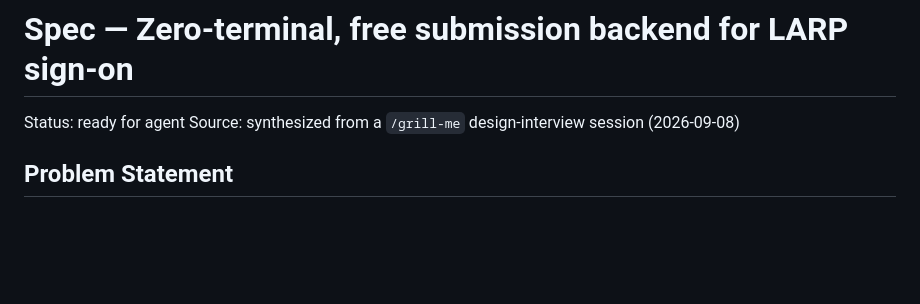
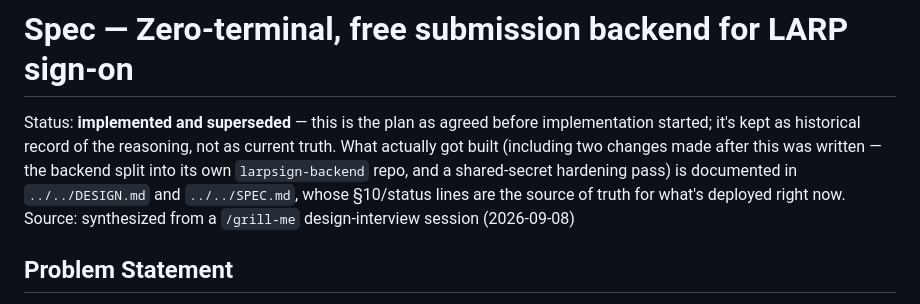
Before and after one commit to Gandi24/larpsign-frontend, a Markdown page: .scratch/apps-script-backend-migration/spec.md, the part around the change. Rendered like a GitHub page; blank space fills up the shorter version.

```diff
--- a/.scratch/apps-script-backend-migration/spec.md
+++ b/.scratch/apps-script-backend-migration/spec.md
@@ -1,6 +1,12 @@
 # Spec — Zero-terminal, free submission backend for LARP sign-on
 
-Status: ready for agent
+Status: **implemented and superseded** — this is the plan as agreed before
+implementation started; it's kept as historical record of the reasoning, not
+as current truth. What actually got built (including two changes made after
+this was written — the backend split into its own `larpsign-backend` repo,
+and a shared-secret hardening pass) is documented in `../../DESIGN.md` and
+`../../SPEC.md`, whose §10/status lines are the source of truth for what's
+deployed right now.
 Source: synthesized from a `/grill-me` design-interview session (2026-09-08)
 
 ## Problem Statement
```
Also changed, not shown: DESIGN.md (+36 -1 lines), SPEC.md (+4 -1 lines).
